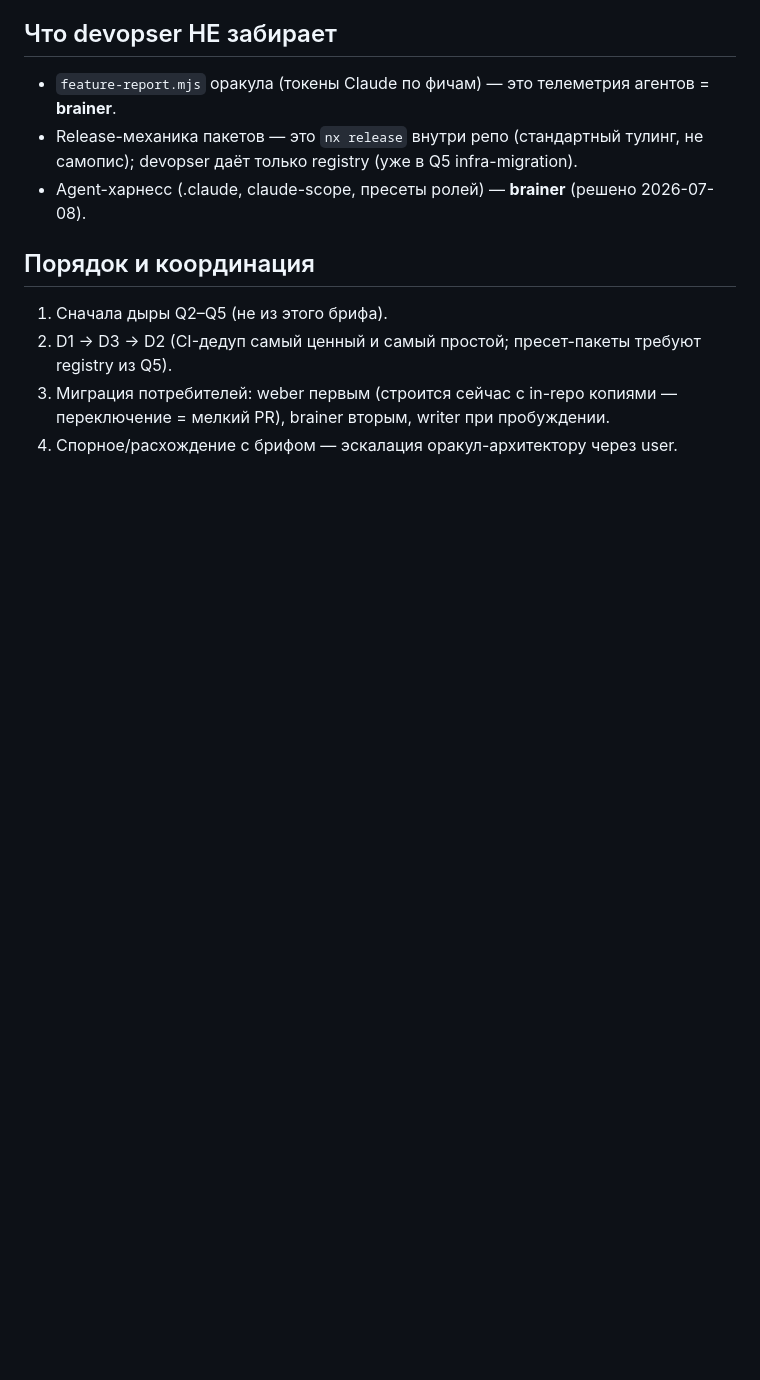
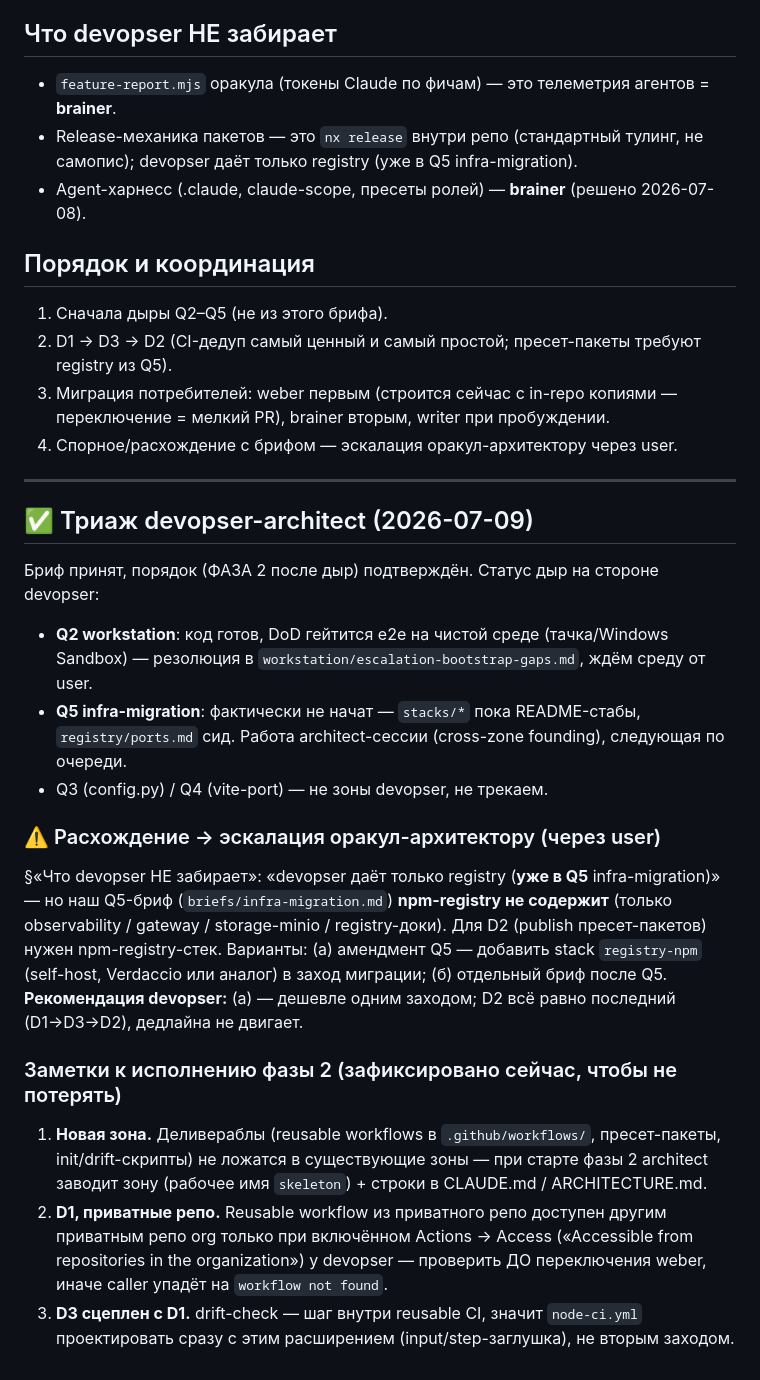
Before and after one commit to omnifield/devopser, a Markdown page: briefs/repo-skeleton-product.md, the part around the change. Rendered like a GitHub page; blank space fills up the shorter version.

Commit message:
docs(briefs): repo-skeleton — триаж architect: принят, эскалация npm-registry в Q5
Расхождение: бриф считает npm-registry частью Q5, infra-migration.md его не
содержит — вопрос оракулу через user (рекомендация: амендмент Q5). Плюс заметки
фазы 2: новая зона skeleton, org-настройка Actions Access для приватных reusable
workflows, D3 drift-check закладывать в node-ci.yml сразу.

Co-Authored-By: Claude Fable 5 <noreply@anthropic.com>

```diff
--- a/briefs/repo-skeleton-product.md
+++ b/briefs/repo-skeleton-product.md
@@ -73,3 +73,36 @@ actions: read}` — без него `nx-set-shas` падает «Resource not ac
 3. Миграция потребителей: weber первым (строится сейчас с in-repo копиями — переключение =
    мелкий PR), brainer вторым, writer при пробуждении.
 4. Спорное/расхождение с брифом — эскалация оракул-архитектору через user.
+
+---
+
+## ✅ Триаж devopser-architect (2026-07-09)
+
+Бриф принят, порядок (ФАЗА 2 после дыр) подтверждён. Статус дыр на стороне devopser:
+- **Q2 workstation**: код готов, DoD гейтится e2e на чистой среде (тачка/Windows Sandbox) —
+  резолюция в `workstation/escalation-bootstrap-gaps.md`, ждём среду от user.
+- **Q5 infra-migration**: фактически не начат — `stacks/*` пока README-стабы,
+  `registry/ports.md` сид. Работа architect-сессии (cross-zone founding), следующая по очереди.
+- Q3 (config.py) / Q4 (vite-port) — не зоны devopser, не трекаем.
+
+### ⚠️ Расхождение → эскалация оракул-архитектору (через user)
+
+§«Что devopser НЕ забирает»: «devopser даёт только registry (**уже в Q5** infra-migration)» —
+но наш Q5-бриф (`briefs/infra-migration.md`) **npm-registry не содержит** (только
+observability / gateway / storage-minio / registry-доки). Для D2 (publish пресет-пакетов)
+нужен npm-registry-стек. Варианты: (а) амендмент Q5 — добавить stack `registry-npm`
+(self-host, Verdaccio или аналог) в заход миграции; (б) отдельный бриф после Q5.
+**Рекомендация devopser:** (а) — дешевле одним заходом; D2 всё равно последний (D1→D3→D2),
+дедлайна не двигает.
+
+### Заметки к исполнению фазы 2 (зафиксировано сейчас, чтобы не потерять)
+
+1. **Новая зона.** Деливераблы (reusable workflows в `.github/workflows/`, пресет-пакеты,
+   init/drift-скрипты) не ложатся в существующие зоны — при старте фазы 2 architect заводит
+   зону (рабочее имя `skeleton`) + строки в CLAUDE.md / ARCHITECTURE.md.
+2. **D1, приватные репо.** Reusable workflow из приватного репо доступен другим приватным
+   репо org только при включённом Actions → Access («Accessible from repositories in the
+   organization») у devopser — проверить ДО переключения weber, иначе caller упадёт на
+   `workflow not found`.
+3. **D3 сцеплен с D1.** drift-check — шаг внутри reusable CI, значит `node-ci.yml`
+   проектировать сразу с этим расширением (input/step-заглушка), не вторым заходом.
```
